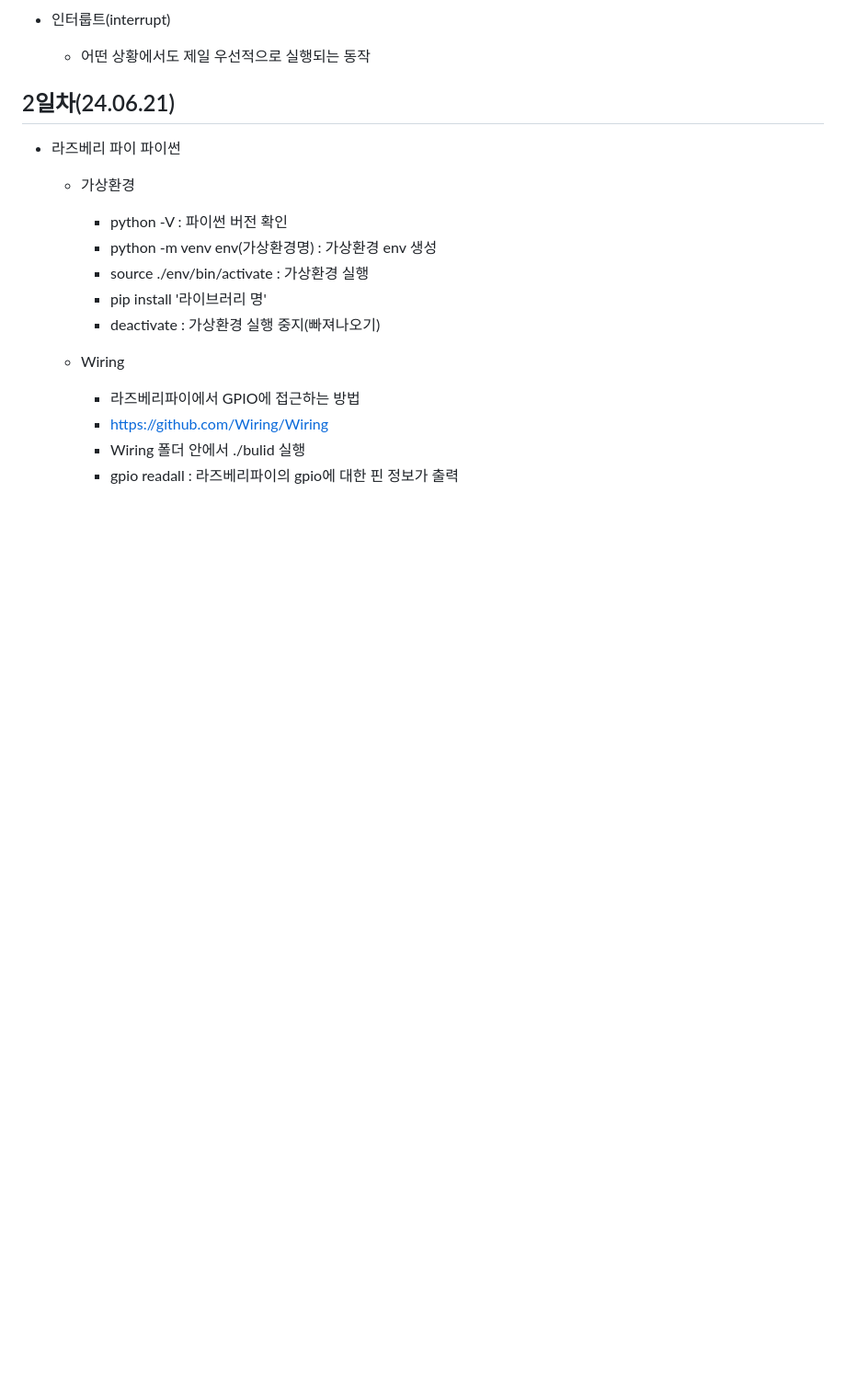
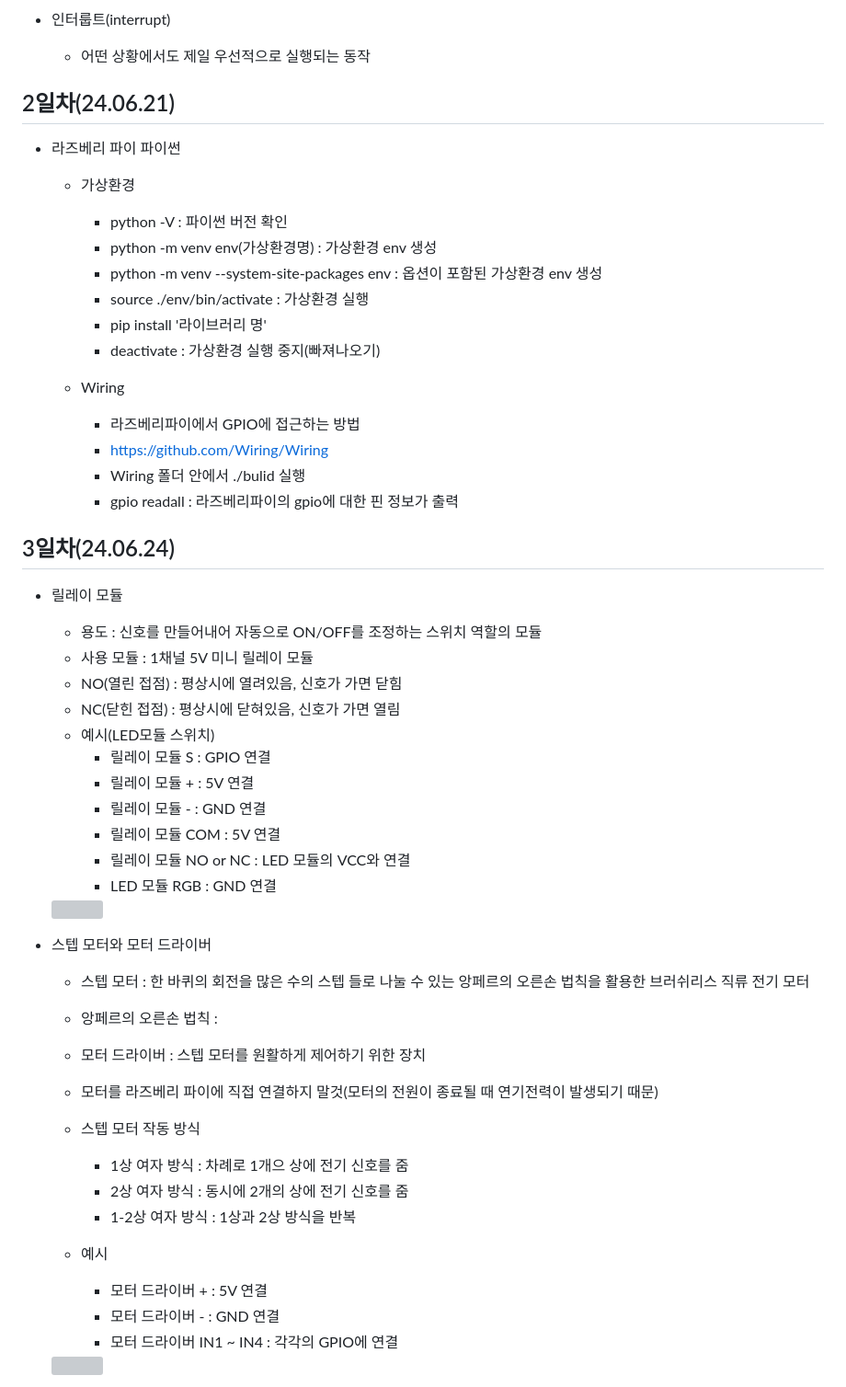
Before and after one commit to YooWangGwon/baisc-iot-openHardware-2024, a Markdown page: README.md, the part around the change printed below. Shown: that part at 92% size. Drawn GitHub-style; blank space fills up the shorter version; grey boxes are pictures that could not be loaded.

```diff
--- a/README.md
+++ b/README.md
@@ -63,6 +63,7 @@
     - 가상환경
         - python -V : 파이썬 버전 확인
         - python -m venv env(가상환경명) : 가상환경 env 생성
+        - python -m venv --system-site-packages env : 옵션이 포함된 가상환경 env 생성
         - source ./env/bin/activate : 가상환경 실행
         - pip install '라이브러리 명'
         - deactivate : 가상환경 실행 중지(빠져나오기)
@@ -72,3 +73,37 @@
         - https://github.com/Wiring/Wiring
         - Wiring 폴더 안에서 ./bulid 실행
         - gpio readall : 라즈베리파이의 gpio에 대한 핀 정보가 출력
+
+## 3일차(24.06.24)
+- 릴레이 모듈
+    - 용도 : 신호를 만들어내어 자동으로 ON/OFF를 조정하는 스위치 역할의 모듈
+    - 사용 모듈 : 1채널 5V 미니 릴레이 모듈
+    - NO(열린 접점) : 평상시에 열려있음, 신호가 가면 닫힘
+    - NC(닫힌 접점) : 평상시에 닫혀있음, 신호가 가면 열림
+    - 예시(LED모듈 스위치)
+        - 릴레이 모듈 S : GPIO 연결
+        - 릴레이 모듈 + : 5V 연결
+        - 릴레이 모듈 - : GND 연결
+        - 릴레이 모듈 COM : 5V 연결
+        - 릴레이 모듈 NO or NC : LED 모듈의 VCC와 연결
+        - LED 모듈 RGB : GND 연결
+
+    <img src="https://raw.githubusercontent.com/YooWangGwon/basic-iot-openHardware-2024/main/images/ioh002.jpg">
+
+- 스텝 모터와 모터 드라이버
+    - 스텝 모터 : 한 바퀴의 회전을 많은 수의 스텝 들로 나눌 수 있는 앙페르의 오른손 법칙을 활용한 브러쉬리스 직류 전기 모터
+    - 앙페르의 오른손 법칙 :
+    - 모터 드라이버 : 스텝 모터를 원활하게 제어하기 위한 장치
+    - 모터를 라즈베리 파이에 직접 연결하지 말것(모터의 전원이 종료될 때 연기전력이 발생되기 때문)
+    - 스텝 모터 작동 방식
+        - 1상 여자 방식 : 차례로 1개으 상에 전기 신호를 줌
+        - 2상 여자 방식 : 동시에 2개의 상에 전기 신호를 줌
+        - 1-2상 여자 방식 : 1상과 2상 방식을 반복
+
+    - 예시
+        - 모터 드라이버 + : 5V 연결
+        - 모터 드라이버 - : GND 연결
+        - 모터 드라이버 IN1 ~ IN4 : 각각의 GPIO에 연결
+
+    <img src="https://raw.githubusercontent.com/YooWangGwon/basic-iot-openHardware-2024/main/images/ioh003.jpg">
+
```
Also changed, not shown: other parts of README.md (+33 -0 lines), images/ioh002.jpg (added), images/ioh003.jpg (added).
